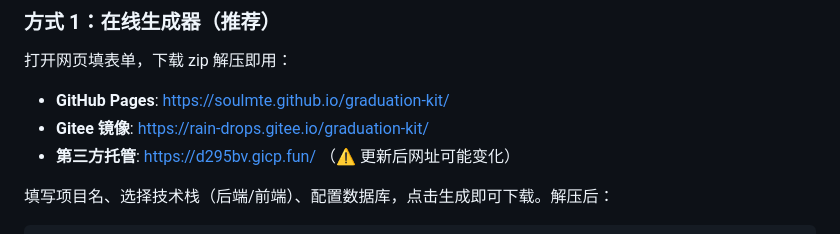
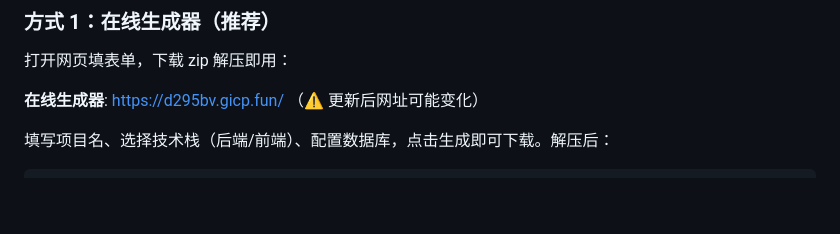
Before and after one commit to Soulmte/graduation-kit, a Markdown page: README.md, the part around the change. Rendered like a GitHub page; blank space fills up the shorter version.

Commit message:
Use third-party hosting as primary link, remove unavailable GitHub/Gitee Pages

```diff
--- a/README.md
+++ b/README.md
@@ -8,9 +8,7 @@
 
 打开网页填表单，下载 zip 解压即用：
 
-- **GitHub Pages**: https://soulmte.github.io/graduation-kit/
-- **Gitee 镜像**: https://rain-drops.gitee.io/graduation-kit/
-- **第三方托管**: https://d295bv.gicp.fun/ （⚠️ 更新后网址可能变化）
+**在线生成器**: https://d295bv.gicp.fun/ （⚠️ 更新后网址可能变化）
 
 填写项目名、选择技术栈（后端/前端）、配置数据库，点击生成即可下载。解压后：
 
```
